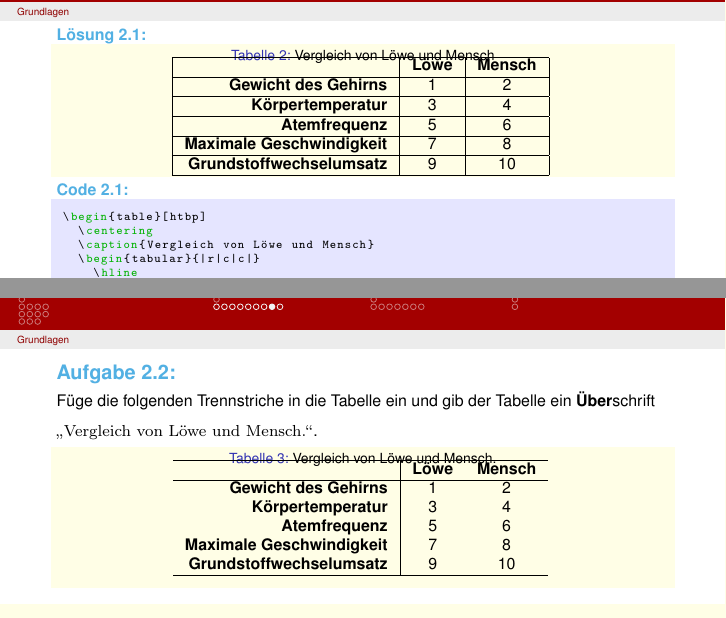
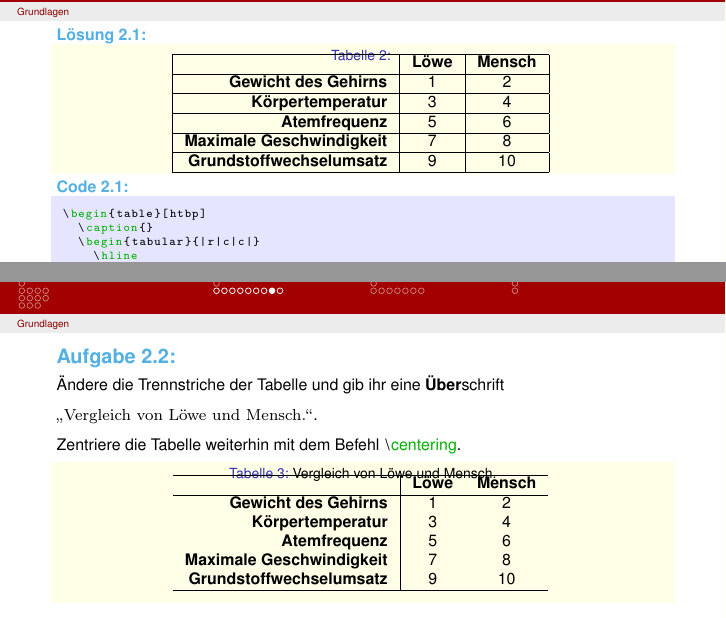
Before and after one commit to Psylocybine/FSPhysik_UniKN_LaTeXKurs, a LaTeX document (WS 16-17 - LaTeX-Kurs - Praesentation - 2.tex, which reads Tabellen.tex): two parts of pages 41 and 42 of 53, joined at a grey line, cut so that both start at the same text. Compiled offline with pdfLaTeX.

Commit message:
Tabellen - Inhalt
Leichte Änderung der zweiten Aufgabe, um sie an den Code anzupassen, der von calc2LaTeX ausgegeben wird.
Centering muss jetzt selbst hinzugefügt werden.

```diff
--- a/Tabellen.tex
+++ b/Tabellen.tex
@@ -208,8 +208,7 @@
         \vspace{-0.4cm}
 		\begin{center}
             \begin{table}[htbp]
-                \centering
-                \caption{Vergleich von Löwe und Mensch}
+                \caption{}
                 \vspace{-0.4cm}
                 \begin{tabular}{|r|c|c|}
                     \hline
@@ -230,8 +229,7 @@
     \vspace{-0.1cm}
 	\begin{lstlisting}[gobble=8]
         \begin{table}[htbp]
-          \centering
-          \caption{Vergleich von Löwe und Mensch}
+          \caption{}
           \begin{tabular}{|r|c|c|}
             \hline
             \textbf{}                    & \textbf{Löwe} & \textbf{Mensch}  \\ \hline
@@ -250,9 +248,11 @@
 %%-----------------------------------------------------------------------------------%
 \begin{frame}[fragile]
 	\Aufgabee
-		Füge die folgenden Trennstriche in die Tabelle ein und gib der Tabelle ein \textbf{Über}schrift
+		Ändere die Trennstriche der Tabelle und gib ihr eine \textbf{Über}schrift
 
         \textrm{\qquote{Vergleich von Löwe und Mensch.}}.
+
+        Zentriere die Tabelle weiterhin mit dem Befehl \lstinline[basicstyle=\normalfont\normalsize]|\centering|.
 	\begin{outputbox}
 		\vspace{-0.4cm}
 		\begin{center}
```
